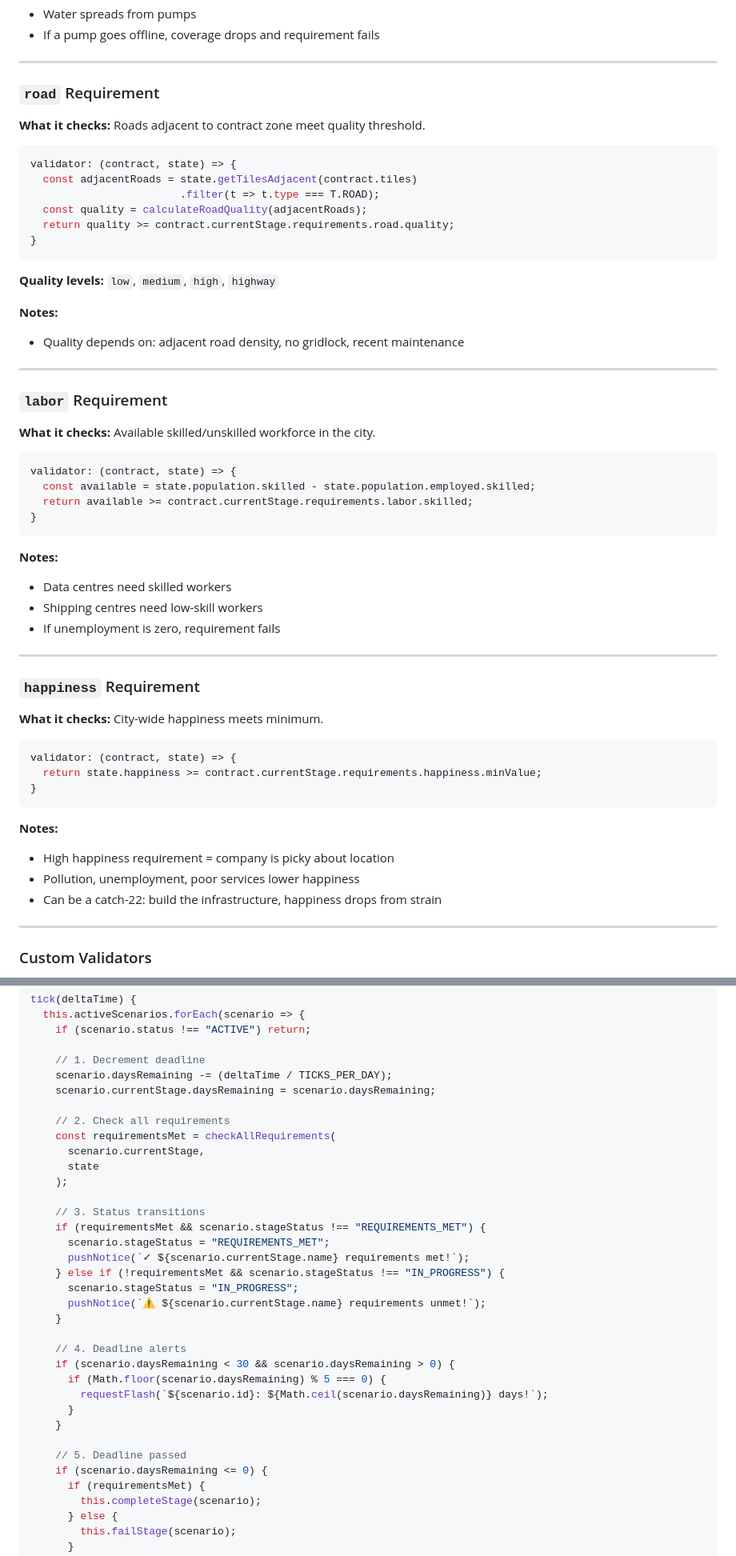
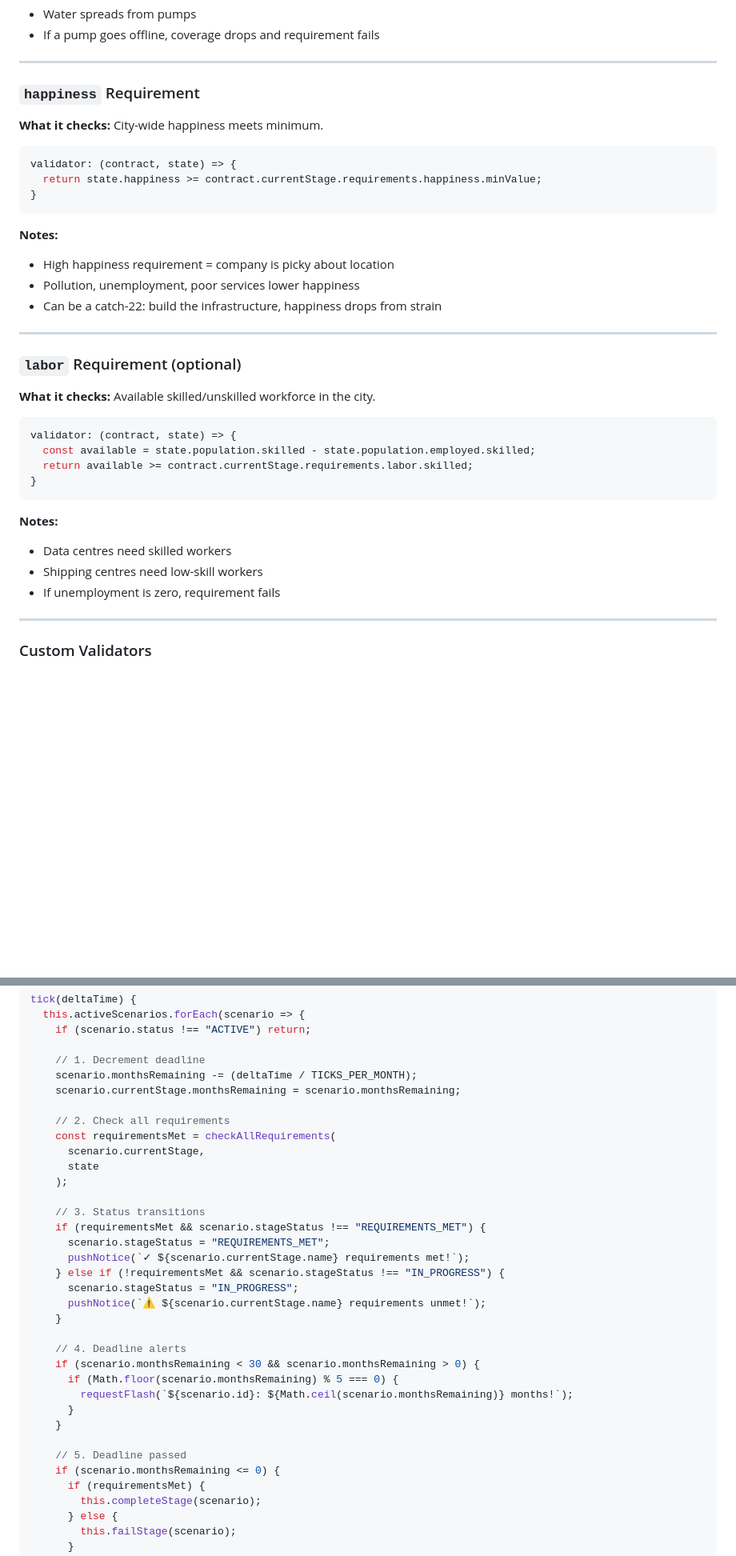
Before and after one commit to philipp-lehmann/Vibe-City, a Markdown page: Scenario.md, 2 parts joined by grey strips. Shown at 80% size. Drawn GitHub-style; blank space fills up the shorter version.

Commit message:
Adjusted scenario req

````diff
--- a/Scenario.md
+++ b/Scenario.md
@@ -167,27 +169,24 @@ validator: (contract, state) => {
 
 ---
 
-### `road` Requirement
+### `happiness` Requirement
 
-**What it checks:** Roads adjacent to contract zone meet quality threshold.
+**What it checks:** City-wide happiness meets minimum.
 
 ```javascript
 validator: (contract, state) => {
-  const adjacentRoads = state.getTilesAdjacent(contract.tiles)
-                        .filter(t => t.type === T.ROAD);
-  const quality = calculateRoadQuality(adjacentRoads);
-  return quality >= contract.currentStage.requirements.road.quality;
+  return state.happiness >= contract.currentStage.requirements.happiness.minValue;
 }
 ```
 
-**Quality levels:** `low`, `medium`, `high`, `highway`
-
 **Notes:**
-- Quality depends on: adjacent road density, no gridlock, recent maintenance
+- High happiness requirement = company is picky about location
+- Pollution, unemployment, poor services lower happiness
+- Can be a catch-22: build the infrastructure, happiness drops from strain
 
 ---
 
-### `labor` Requirement
+### `labor` Requirement (optional)
 
 **What it checks:** Available skilled/unskilled workforce in the city.
 
@@ -202,23 +201,6 @@ validator: (contract, state) => {
 - Data centres need skilled workers
 - Shipping centres need low-skill workers
 - If unemployment is zero, requirement fails
-
----
-
-### `happiness` Requirement
-
-**What it checks:** City-wide happiness meets minimum.
-
-```javascript
-validator: (contract, state) => {
-  return state.happiness >= contract.currentStage.requirements.happiness.minValue;
-}
-```
-
-**Notes:**
-- High happiness requirement = company is picky about location
-- Pollution, unemployment, poor services lower happiness
-- Can be a catch-22: build the infrastructure, happiness drops from strain
 
 ---
 
@@ -270,8 +252,8 @@ tick(deltaTime) {
     if (scenario.status !== "ACTIVE") return;
 
     // 1. Decrement deadline
-    scenario.daysRemaining -= (deltaTime / TICKS_PER_DAY);
-    scenario.currentStage.daysRemaining = scenario.daysRemaining;
+    scenario.monthsRemaining -= (deltaTime / TICKS_PER_MONTH);
+    scenario.currentStage.monthsRemaining = scenario.monthsRemaining;
 
     // 2. Check all requirements
     const requirementsMet = checkAllRequirements(
@@ -289,14 +271,14 @@ tick(deltaTime) {
     }
 
     // 4. Deadline alerts
-    if (scenario.daysRemaining < 30 && scenario.daysRemaining > 0) {
-      if (Math.floor(scenario.daysRemaining) % 5 === 0) {
-        requestFlash(`${scenario.id}: ${Math.ceil(scenario.daysRemaining)} days!`);
+    if (scenario.monthsRemaining < 30 && scenario.monthsRemaining > 0) {
+      if (Math.floor(scenario.monthsRemaining) % 5 === 0) {
+        requestFlash(`${scenario.id}: ${Math.ceil(scenario.monthsRemaining)} months!`);
       }
     }
 
     // 5. Deadline passed
-    if (scenario.daysRemaining <= 0) {
+    if (scenario.monthsRemaining <= 0) {
       if (requirementsMet) {
         this.completeStage(scenario);
       } else {
````
Also changed, not shown: other parts of Scenario.md (+37 -35 lines).
